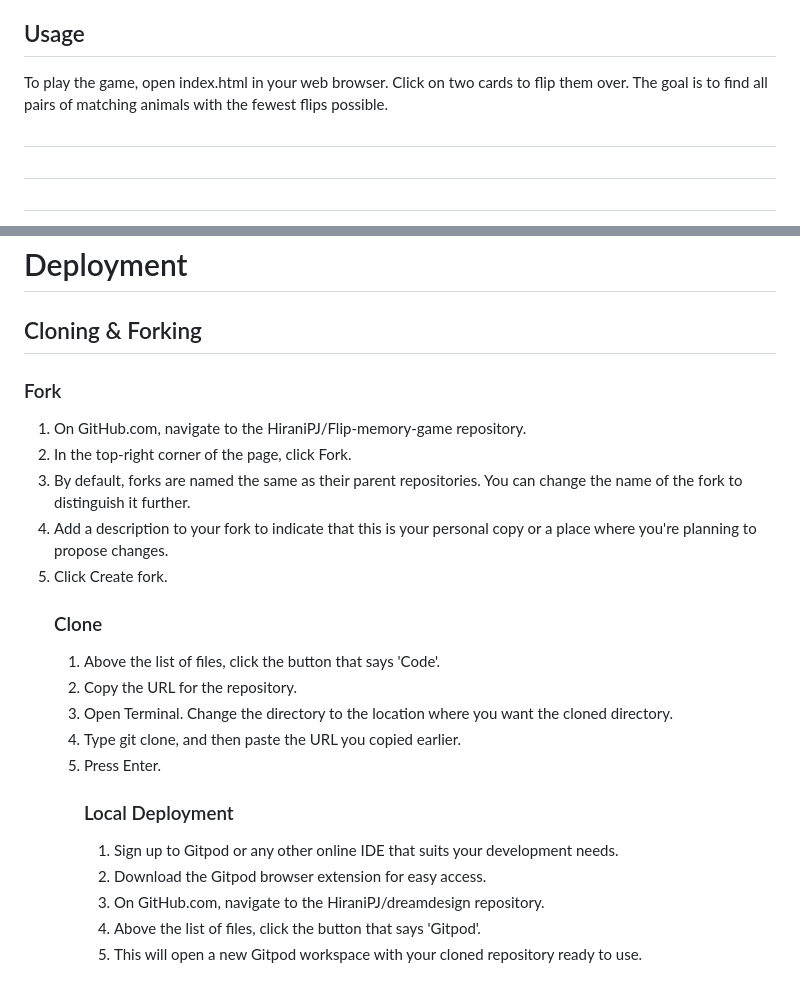
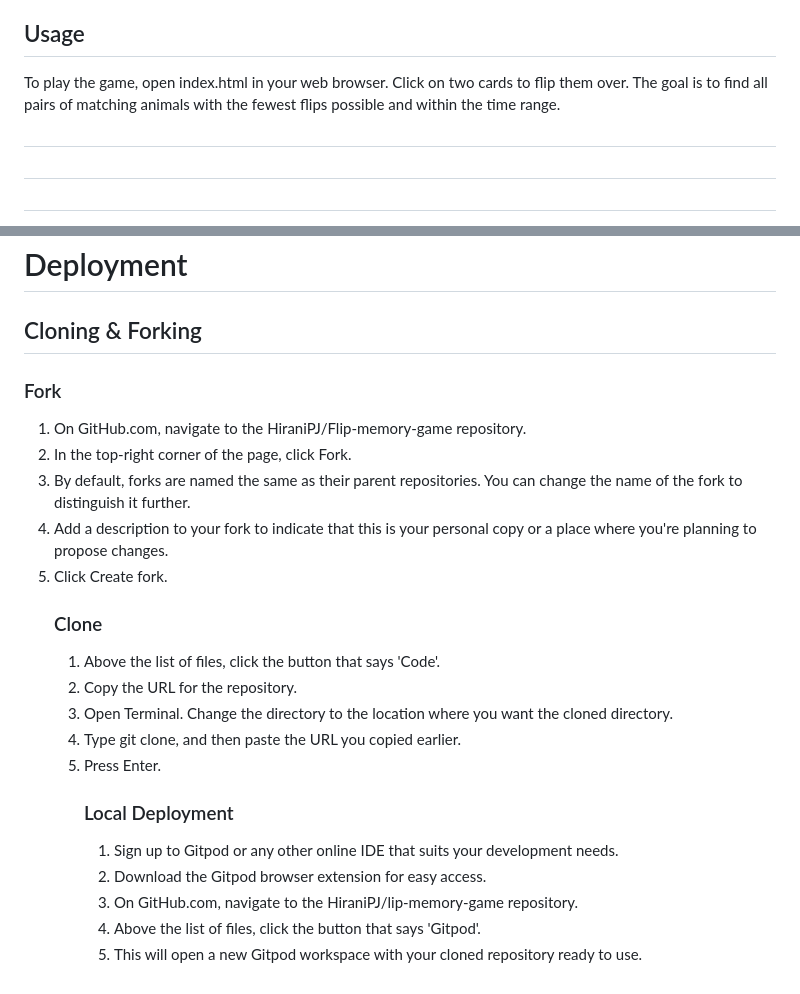
Before and after one commit to HiraniPJ/Flip-memory-game, a Markdown page: README.md, 2 parts joined by grey strips. GitHub-like rendering.

```diff
--- a/README.md
+++ b/README.md
@@ -83,7 +83,7 @@ if (eventTarget.id === 'btn') { ... }<br>
 
 
 <h2>Usage</h2>
-<p>To play the game, open index.html in your web browser. Click on two cards to flip them over. The goal is to find all pairs of matching animals with the fewest flips possible.</p>
+<p>To play the game, open index.html in your web browser. Click on two cards to flip them over. The goal is to find all pairs of matching animals with the fewest flips possible and within the time range.</p>
 
 <h2> <h2></h2> <h2></h2> <h2></h2>
 <h3></h3>
@@ -96,6 +112,7 @@ if (eventTarget.id === 'btn') { ... }<br>
 <p></p>
 <h1>Deployment</h1>
 <h2>Cloning & Forking</h2>
+
 <h3>Fork</h3>
 <ol type="1.">
 <li>On GitHub.com, navigate to the HiraniPJ/Flip-memory-game repository.</li>
@@ -103,6 +120,7 @@ if (eventTarget.id === 'btn') { ... }<br>
 <li>By default, forks are named the same as their parent repositories. You can change the name of the fork to distinguish it further.</li>
 <li>Add a description to your fork to indicate that this is your personal copy or a place where you're planning to propose changes.</li>
 <li>Click Create fork.</li>
+
 <h3>Clone</h3>
 <ol type="1.">
 <li>Above the list of files, click the button that says 'Code'.</li>
@@ -110,10 +128,11 @@ if (eventTarget.id === 'btn') { ... }<br>
 <li>Open Terminal. Change the directory to the location where you want the cloned directory.</li>
 <li>Type git clone, and then paste the URL you copied earlier.</li>
 <li>Press Enter.</li>
+
 <h3>Local Deployment</h3>
 <ol type="1.">
 <li>Sign up to Gitpod or any other online IDE that suits your development needs.</li>
 <li>Download the Gitpod browser extension for easy access.</li>
-<li>On GitHub.com, navigate to the HiraniPJ/dreamdesign repository.</li>
+<li>On GitHub.com, navigate to the HiraniPJ/lip-memory-game repository.</li>
 <li>Above the list of files, click the button that says 'Gitpod'.</li>
 <li>This will open a new Gitpod workspace with your cloned repository ready to use.</li>
```
Also changed, not shown: other parts of README.md (+16 -0 lines).
